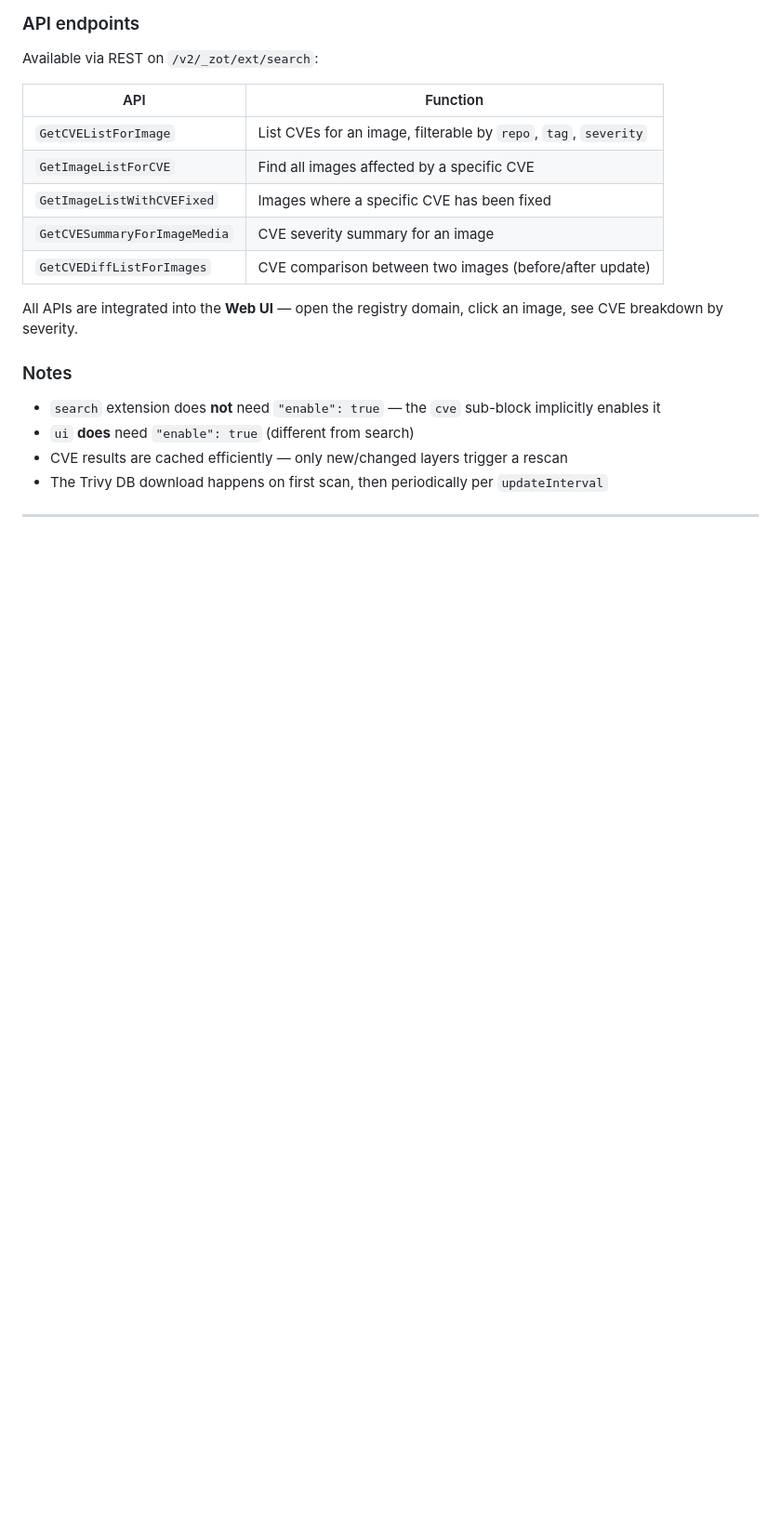
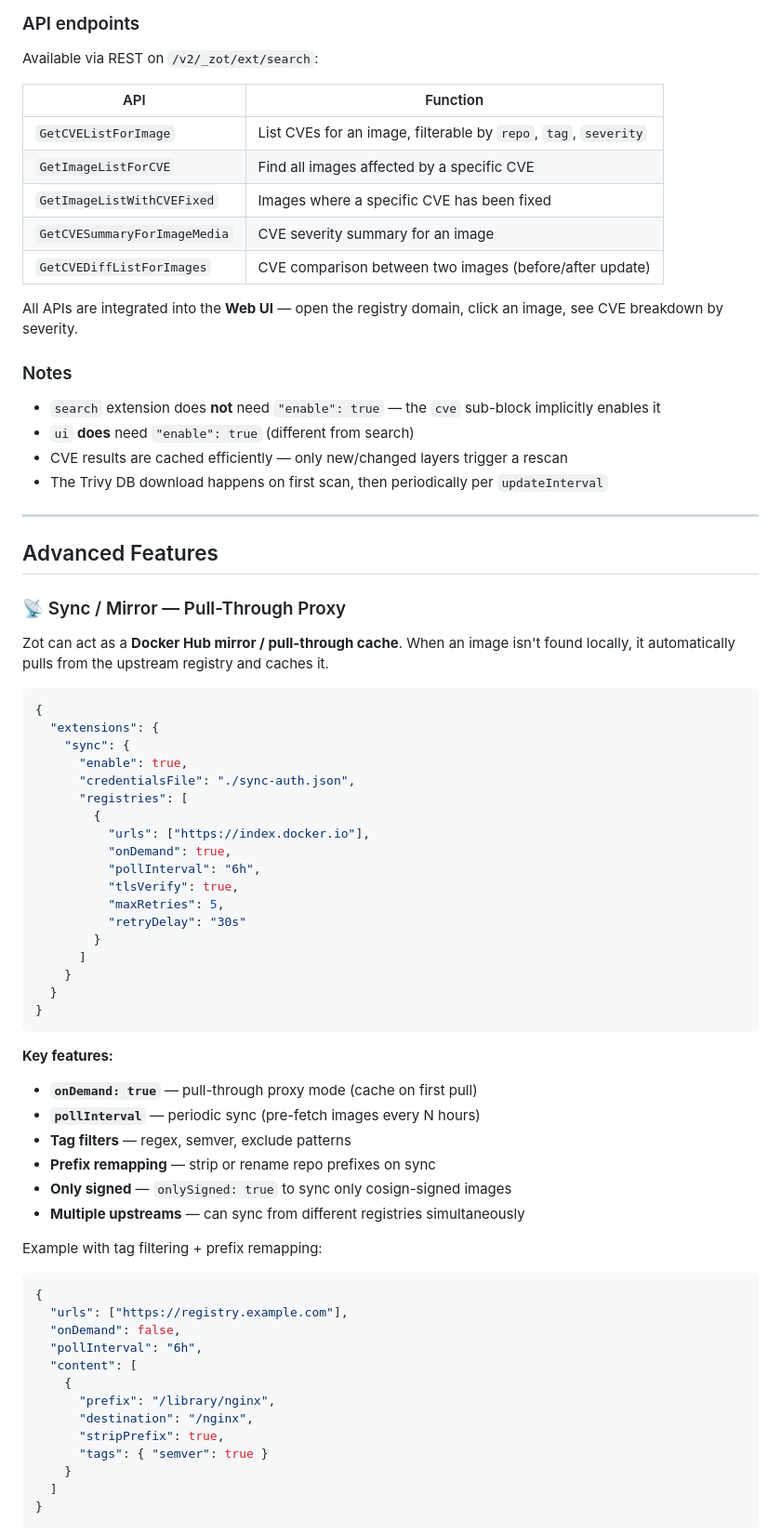
Before and after one commit to edsuwarna/whatilearned, a Markdown page: docs/infrastructure/zot-registry.md, the part around one of its changes. Shown at 93% size. GitHub-like rendering; blank space fills up the shorter version.

Commit message:
docs: add Zot advanced features - sync/mirror, retention, rate limiting, subpaths, events, scrub, GC/dedupe, clustering

````diff
--- a/docs/infrastructure/zot-registry.md
+++ b/docs/infrastructure/zot-registry.md
@@ -468,3 +468,56 @@ All APIs are integrated into the **Web UI** — open the registry domain, click
 
 ---
 
+## Advanced Features
+
+### 📡 Sync / Mirror — Pull-Through Proxy
+
+Zot can act as a **Docker Hub mirror / pull-through cache**. When an image isn't found locally, it automatically pulls from the upstream registry and caches it.
+
+```json
+{
+  "extensions": {
+    "sync": {
+      "enable": true,
+      "credentialsFile": "./sync-auth.json",
+      "registries": [
+        {
+          "urls": ["https://index.docker.io"],
+          "onDemand": true,
+          "pollInterval": "6h",
+          "tlsVerify": true,
+          "maxRetries": 5,
+          "retryDelay": "30s"
+        }
+      ]
+    }
+  }
+}
+```
+
+**Key features:**
+- **`onDemand: true`** — pull-through proxy mode (cache on first pull)
+- **`pollInterval`** — periodic sync (pre-fetch images every N hours)
+- **Tag filters** — regex, semver, exclude patterns
+- **Prefix remapping** — strip or rename repo prefixes on sync
+- **Only signed** — `onlySigned: true` to sync only cosign-signed images
+- **Multiple upstreams** — can sync from different registries simultaneously
+
+Example with tag filtering + prefix remapping:
+
+```json
+{
+  "urls": ["https://registry.example.com"],
+  "onDemand": false,
+  "pollInterval": "6h",
+  "content": [
+    {
+      "prefix": "/library/nginx",
+      "destination": "/nginx",
+      "stripPrefix": true,
+      "tags": { "semver": true }
+    }
+  ]
+}
+```
+
````
Also changed, not shown: other parts of docs/infrastructure/zot-registry.md (+190 -0 lines).
